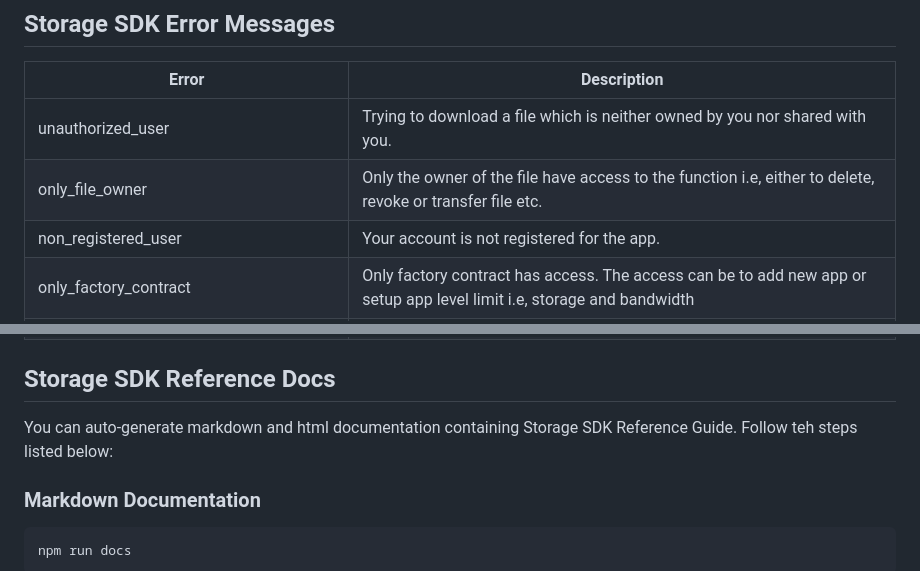
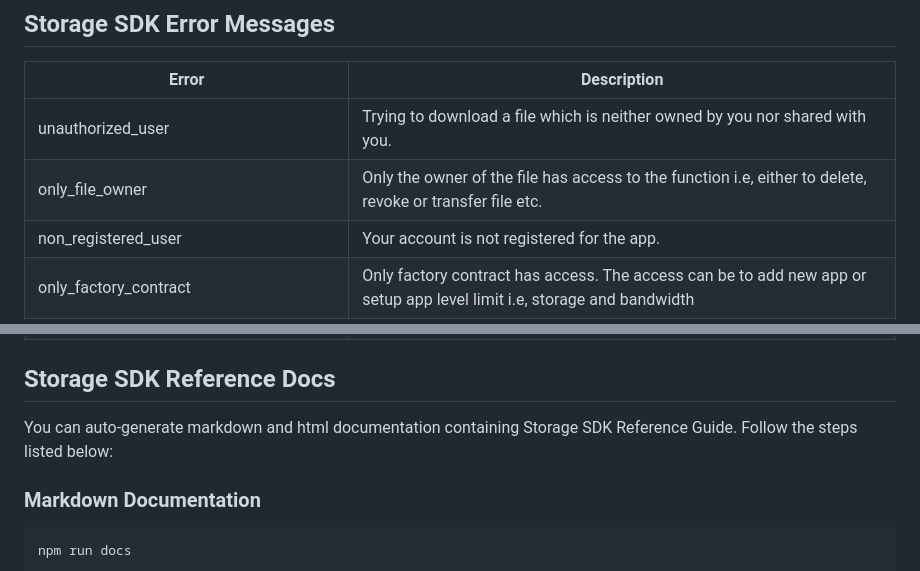
Before and after one commit to arcana-network/storage, a Markdown page: docs/README.md, 2 parts joined by grey strips. Rendered like a GitHub page.

```diff
--- a/docs/README.md
+++ b/docs/README.md
@@ -256,7 +256,7 @@ arcanaInstance.onAccountChange = (accounts) => {
 | Error	| Description |
 | ----  | ------ |
 | unauthorized_user	| Trying to download a file which is neither owned by you nor shared with you. |
-| only_file_owner	|	Only the owner of the file have access to the function i.e, either to delete, revoke or transfer file etc. |
+| only_file_owner	|	Only the owner of the file has access to the function i.e, either to delete, revoke or transfer file etc. |
 | non_registered_user	|	Your account is not registered for the app. |
 | only_factory_contract	|	Only factory contract has access. The access can be to add new app or setup app level limit i.e, storage and bandwidth |
 | no_app_space	|	Your current app's storage or bandwidth limit has been consumed. |
@@ -282,7 +282,7 @@ arcanaInstance.onAccountChange = (accounts) => {
 
 ## Storage SDK Reference Docs
 
-You can auto-generate markdown and html documentation containing Storage SDK Reference Guide. Follow teh steps listed below:
+You can auto-generate markdown and html documentation containing Storage SDK Reference Guide. Follow the steps listed below:
 
 ### Markdown Documentation
 
```
Also changed, not shown: other parts of docs/README.md (+3 -3 lines).
